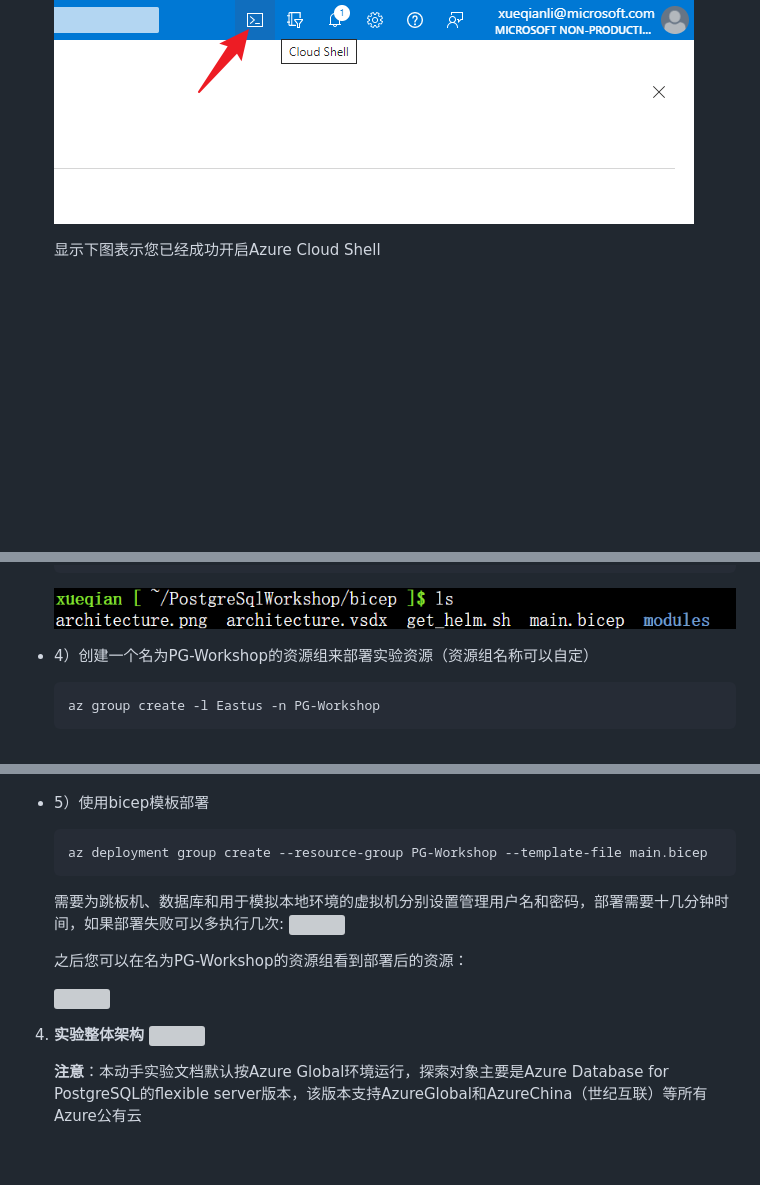
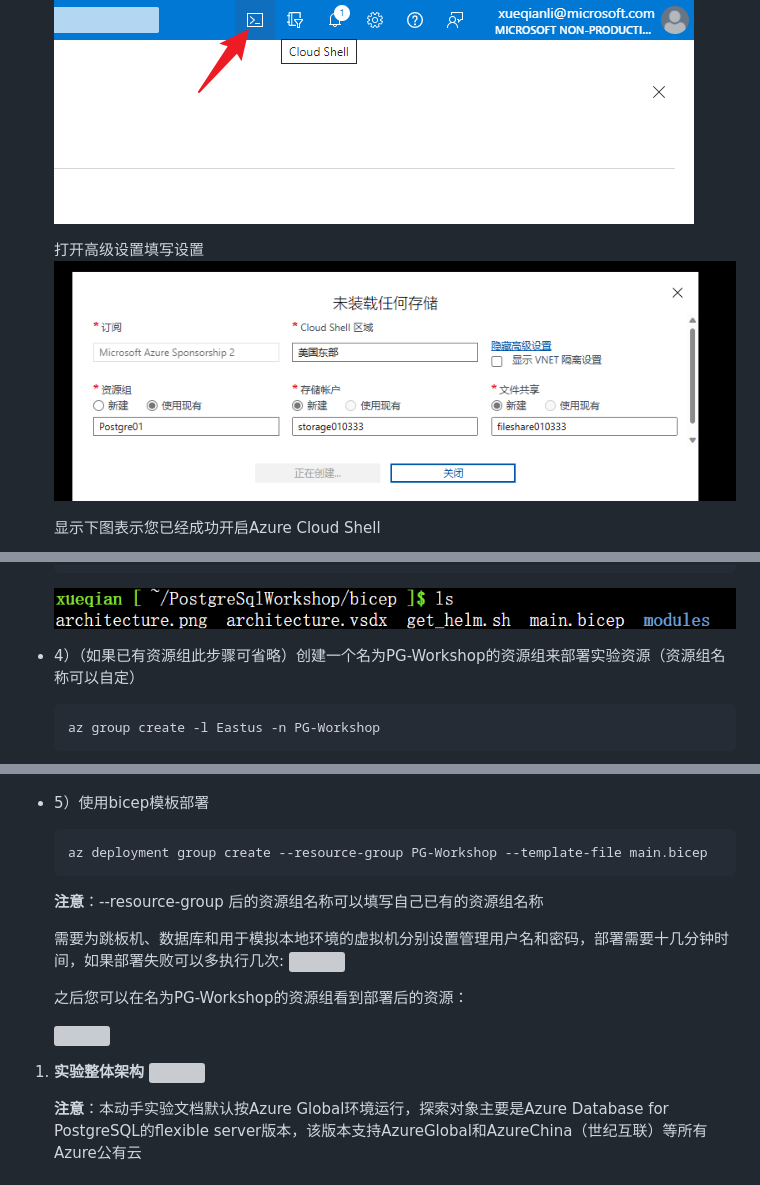
Before and after one commit to microsoft/gps-csa-tech-stack, a Markdown page: PostgresqlWorkshop/PostgresqlWorkshop.md, 3 parts joined by grey strips. GitHub-like rendering; pictures changed too: PostgresqlWorkshop/media/storage_set.png (added); blank space fills up the shorter version; grey boxes are pictures that could not be loaded.

````diff
--- a/PostgresqlWorkshop/PostgresqlWorkshop.md
+++ b/PostgresqlWorkshop/PostgresqlWorkshop.md
@@ -29,6 +29,9 @@
    点击此处使用Azure Cloud Shell
     ![Azure Cloud Shell](./media/image1.png)
 
+    打开高级设置填写设置
+    ![Azure Cloud Shell](./media/storage_set.png)
+
     显示下图表示您已经成功开启Azure Cloud Shell
 
     ![success](./media/image2.png)
@@ -51,7 +54,7 @@
      cd PostgreSqlWorkshop/bicep
      ```
      ![](media/image6.png)
- - 4）创建一个名为PG-Workshop的资源组来部署实验资源（资源组名称可以自定）
+ - 4）（如果已有资源组此步骤可省略）创建一个名为PG-Workshop的资源组来部署实验资源（资源组名称可以自定）
      ```bash
      az group create -l Eastus -n PG-Workshop
      ```
@@ -60,6 +63,8 @@
      ```bash
      az deployment group create --resource-group PG-Workshop --template-file main.bicep
      ```
+     **注意**：--resource-group 后的资源组名称可以填写自己已有的资源组名称
+
      需要为跳板机、数据库和用于模拟本地环境的虚拟机分别设置管理用户名和密码，部署需要十几分钟时间，如果部署失败可以多执行几次:
      ![](media/image8.png)
 
@@ -67,7 +72,7 @@
 
      ![](media/image9.png)
 
-4. **实验整体架构**
+1. **实验整体架构**
    ![](./media/image_3.png)
 
    **注意**：本动手实验文档默认按Azure Global环境运行，探索对象主要是Azure Database for PostgreSQL的flexible server版本，该版本支持AzureGlobal和AzureChina（世纪互联）等所有Azure公有云
````
Also changed, not shown: PostgresqlWorkshop/README.md (+4 -4 lines).
